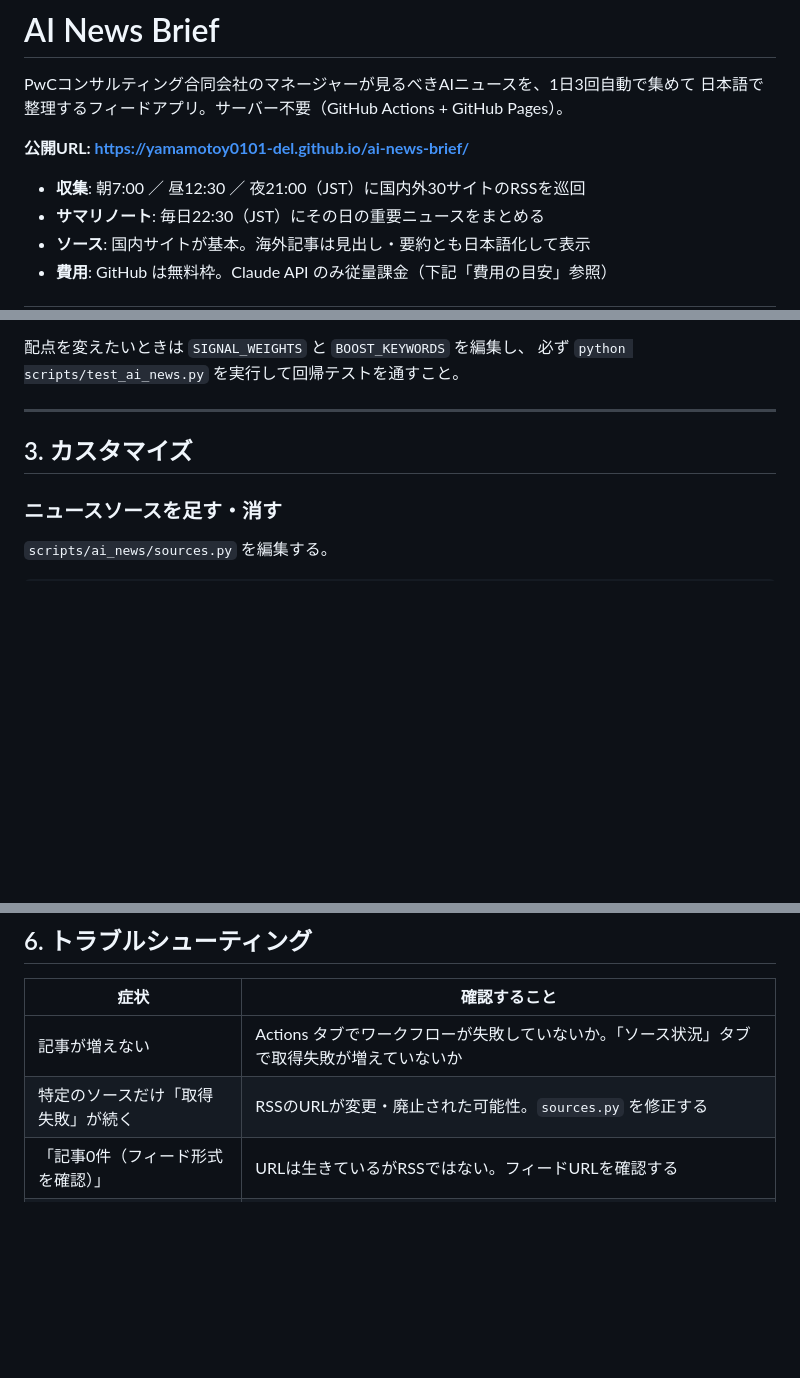
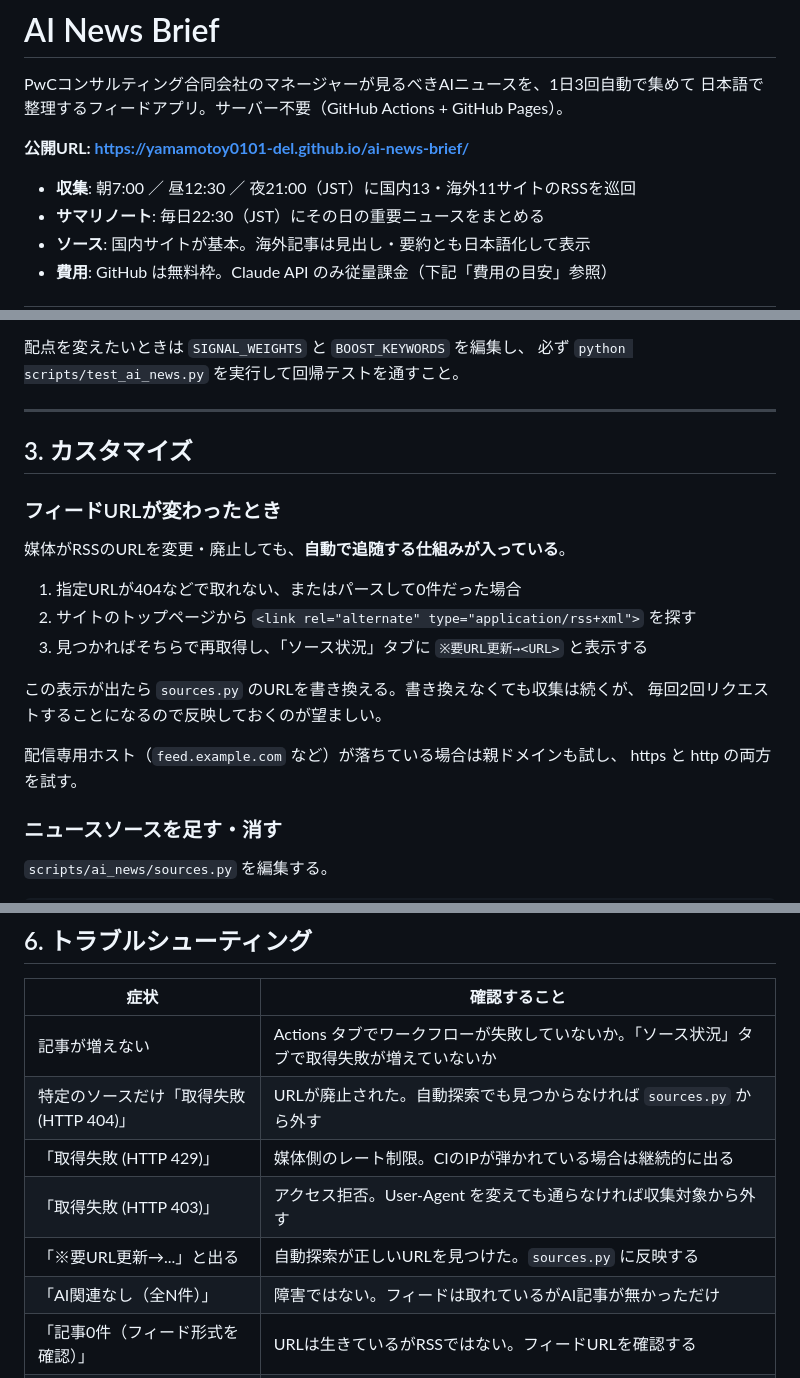
Before and after one commit to yamamotoy0101-del/ai-news-brief, a Markdown page: README.md, 3 parts joined by grey strips. Drawn GitHub-style; blank space fills up the shorter version.

Commit message:
READMEを実際の構成に合わせて更新
- ソース数を実態（国内13 / 海外11）に修正
- フィードURLの自動探索の仕組みと、「※要URL更新」表示が出たときの
  対応手順を追記
- トラブルシューティングを実測したHTTPステータス別に整理し、
  「AI関連なし（全N件）」が障害ではないことを明記

Co-Authored-By: Claude Opus 5 <noreply@anthropic.com>
Claude-Session: https://claude.ai/code/session_01FaNT84Q1u2FyjH4JzgKN3L

```diff
--- a/README.md
+++ b/README.md
@@ -5,7 +5,7 @@ PwCコンサルティング合同会社のマネージャーが見るべきAIニ
 
 **公開URL: https://yamamotoy0101-del.github.io/ai-news-brief/**
 
-- **収集**: 朝7:00 ／ 昼12:30 ／ 夜21:00（JST）に国内外30サイトのRSSを巡回
+- **収集**: 朝7:00 ／ 昼12:30 ／ 夜21:00（JST）に国内13・海外11サイトのRSSを巡回
 - **サマリノート**: 毎日22:30（JST）にその日の重要ニュースをまとめる
 - **ソース**: 国内サイトが基本。海外記事は見出し・要約とも日本語化して表示
 - **費用**: GitHub は無料枠。Claude API のみ従量課金（下記「費用の目安」参照）
@@ -91,6 +91,20 @@ https://yamamotoy0101-del.github.io/ai-news-brief/
 
 ## 3. カスタマイズ
 
+### フィードURLが変わったとき
+
+媒体がRSSのURLを変更・廃止しても、**自動で追随する仕組みが入っている**。
+
+1. 指定URLが404などで取れない、またはパースして0件だった場合
+2. サイトのトップページから `<link rel="alternate" type="application/rss+xml">` を探す
+3. 見つかればそちらで再取得し、「ソース状況」タブに `※要URL更新→<URL>` と表示する
+
+この表示が出たら `sources.py` のURLを書き換える。書き換えなくても収集は続くが、
+毎回2回リクエストすることになるので反映しておくのが望ましい。
+
+配信専用ホスト（`feed.example.com` など）が落ちている場合は親ドメインも試し、
+https と http の両方を試す。
+
 ### ニュースソースを足す・消す
 
 `scripts/ai_news/sources.py` を編集する。
@@ -160,7 +174,11 @@ python -m http.server 8000 --directory docs    # http://localhost:8000 で画面
 | 症状 | 確認すること |
 |---|---|
 | 記事が増えない | Actions タブでワークフローが失敗していないか。「ソース状況」タブで取得失敗が増えていないか |
-| 特定のソースだけ「取得失敗」が続く | RSSのURLが変更・廃止された可能性。`sources.py` を修正する |
+| 特定のソースだけ「取得失敗 (HTTP 404)」 | URLが廃止された。自動探索でも見つからなければ `sources.py` から外す |
+| 「取得失敗 (HTTP 429)」 | 媒体側のレート制限。CIのIPが弾かれている場合は継続的に出る |
+| 「取得失敗 (HTTP 403)」 | アクセス拒否。User-Agent を変えても通らなければ収集対象から外す |
+| 「※要URL更新→...」と出る | 自動探索が正しいURLを見つけた。`sources.py` に反映する |
+| 「AI関連なし（全N件）」 | 障害ではない。フィードは取れているがAI記事が無かっただけ |
 | 「記事0件（フィード形式を確認）」 | URLは生きているがRSSではない。フィードURLを確認する |
 | 海外記事が英語のまま | `ANTHROPIC_API_KEY` が未設定か、APIがエラーを返している。Actions のログを見る |
 | サマリが「自動要約なし」 | 同上。`generated_by: score-only` と表示される |
```
